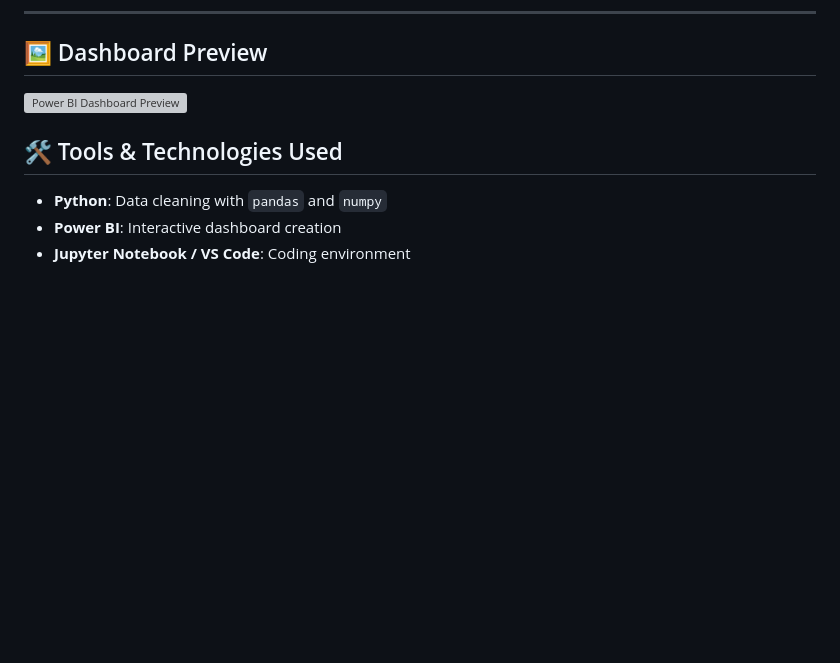
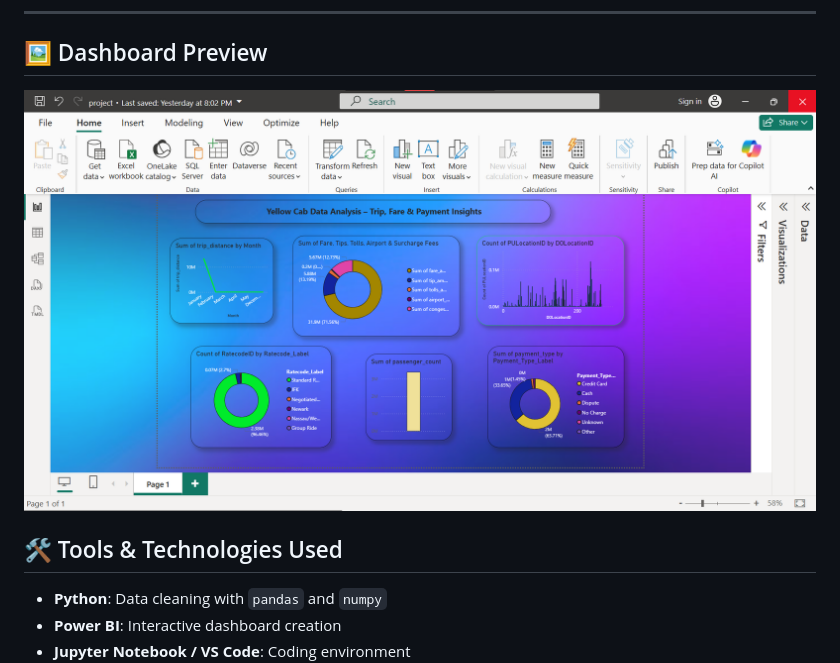
Before and after one commit to ashfaq8121/NYC-Yellow-Taxi-Data-Analysis, a Markdown page: README.md, the part around the change. Drawn GitHub-style; blank space fills up the shorter version; grey boxes are pictures that could not be loaded.

```diff
--- a/README.md
+++ b/README.md
@@ -66,7 +66,7 @@ The cleaned dataset was used to create an **interactive Power BI dashboard**, hi
 ---
 ## 🖼 Dashboard Preview
 
-![Power BI Dashboard Preview](project.png)
+![Power BI Dashboard Preview](project2.png)
 
 
 ## 🛠 Tools & Technologies Used
```
